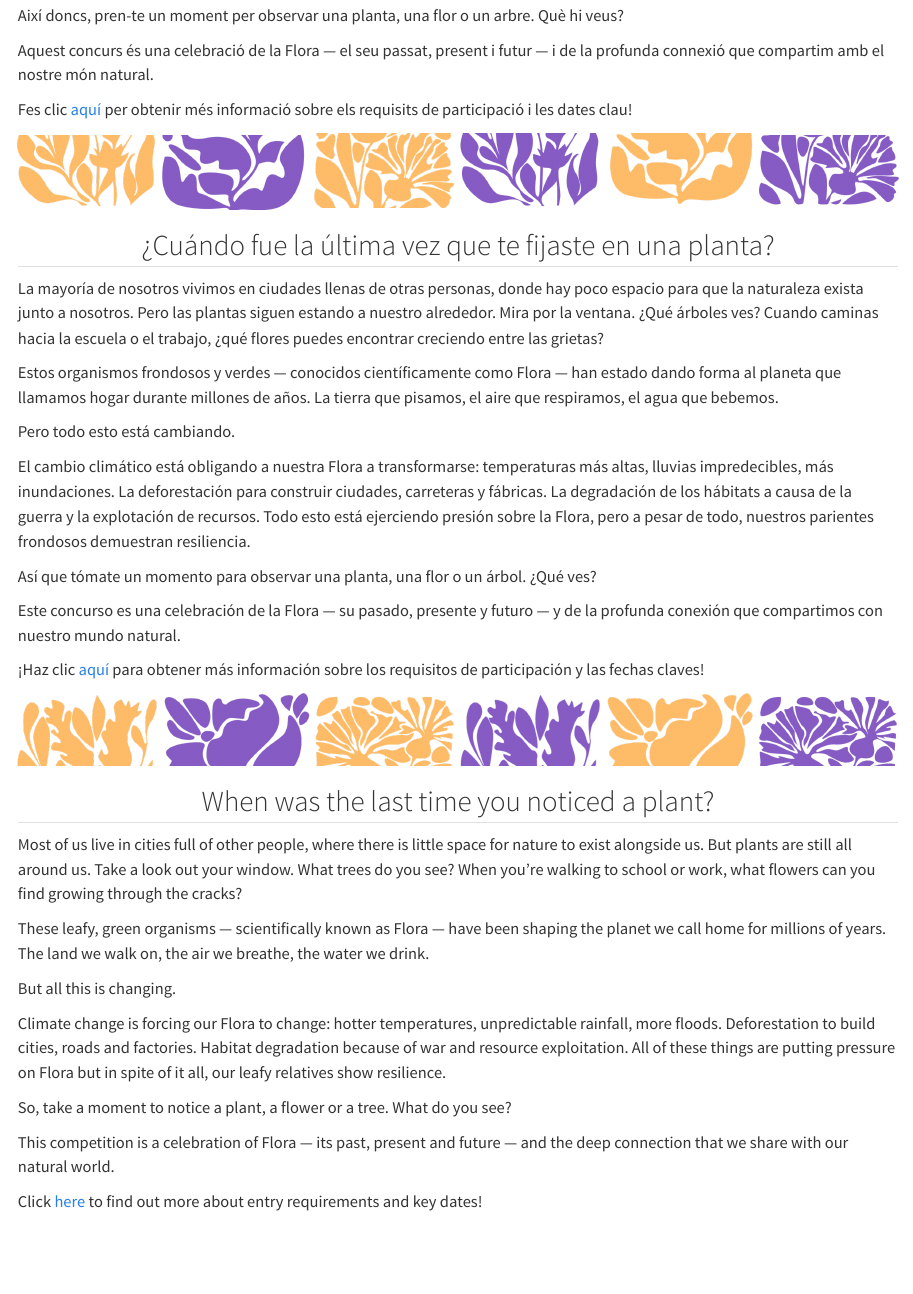
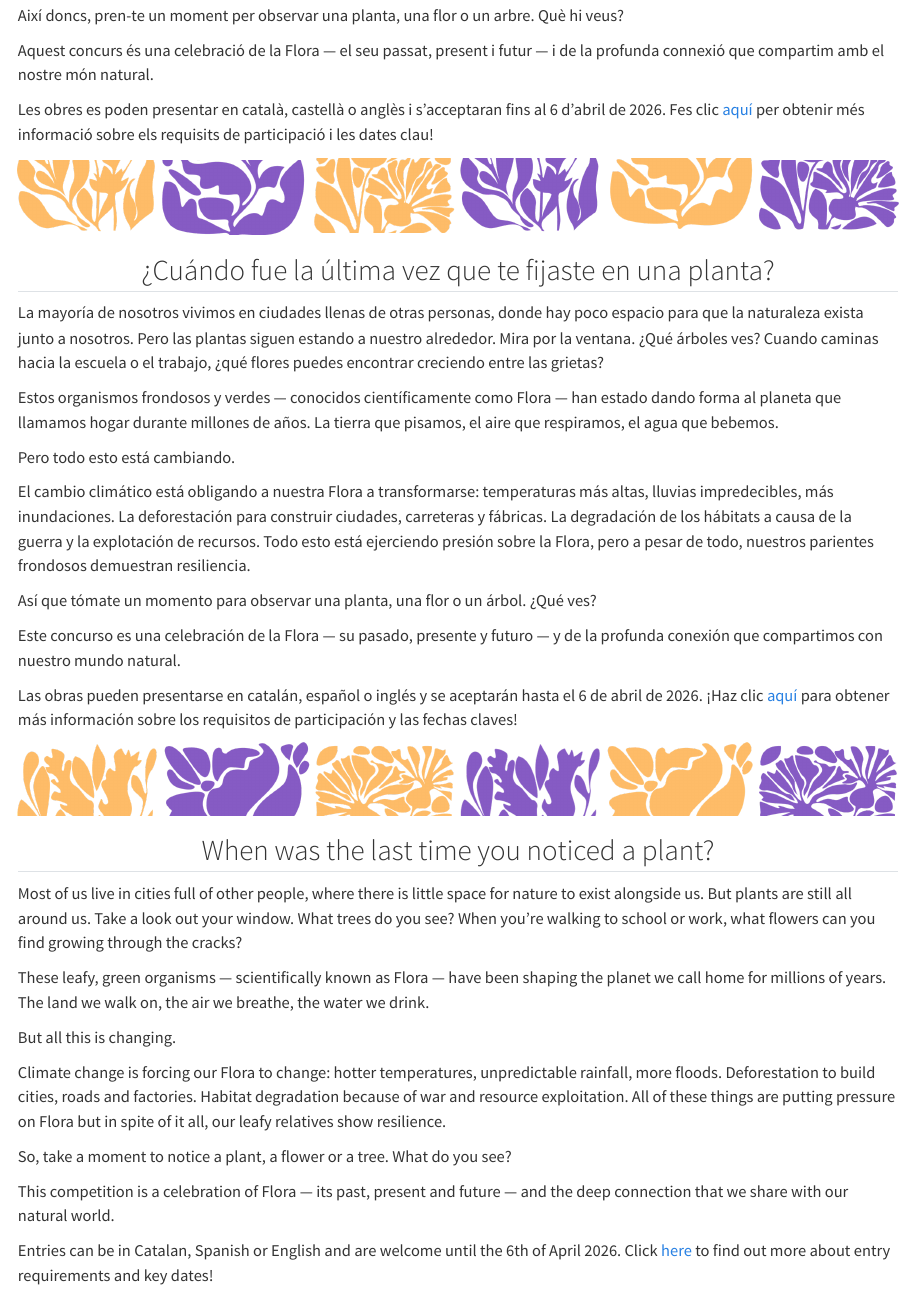
Before and after one commit to lstewart22/FLOhRA, a Quarto document (index.qmd): the page in a window 1100 px wide, from 720 px down. Rendered offline with R 4.5, knitr and Pandoc in place of Quarto, with nearby package versions.

Commit message:
Changing to entries

```diff
--- a/about.qmd
+++ b/about.qmd
@@ -73,7 +73,7 @@ Plants change from instant-to-instant and season-to-season,  responding to touch
 
 We invite you to submit a piece of work addressing an aspect of how plants change in response to their environments. Your entry can be in any format that can be received online. To be eligible, you must live in Catalonia.
 
-**Submissions can be in Catalan, Spanish or English and are welcome until the 6th of April 2026.**
+**Entries can be in Catalan, Spanish or English and are welcome until the 6th of April 2026.**
 
 Formats may include:
 
--- a/index.qmd
+++ b/index.qmd
@@ -19,7 +19,7 @@ Així doncs, pren-te un moment per observar una planta, una flor o un arbre. Qu
 
 Aquest concurs és una celebració de la Flora — el seu passat, present i futur — i de la profunda connexió que compartim amb el nostre món natural.
 
-Fes clic [aquí](about.qmd) per obtenir més informació sobre els requisits de participació i les dates clau!
+Les obres es poden presentar en català, castellà o anglès i s’acceptaran fins al 6 d’abril de 2026. Fes clic [aquí](about.qmd) per obtenir més informació sobre els requisits de participació i les dates clau!
 
 ![](images/border5.png)
 
@@ -38,7 +38,7 @@ Así que tómate un momento para observar una planta, una flor o un árbol. ¿Qu
 
 Este concurso es una celebración de la Flora — su pasado, presente y futuro — y de la profunda conexión que compartimos con nuestro mundo natural.
 
-¡Haz clic [aquí](about.qmd) para obtener más información sobre los requisitos de participación y las fechas claves!
+Las obras pueden presentarse en catalán, español o inglés y se aceptarán hasta el 6 de abril de 2026. ¡Haz clic [aquí](about.qmd) para obtener más información sobre los requisitos de participación y las fechas claves!
 
 ![](images/border4.png)
 
@@ -57,4 +57,4 @@ So, take a moment to notice a plant, a flower or a tree. What do you see?
 
 This  competition is a celebration of Flora — its past, present and future — and the deep connection that we share with our natural world.
 
-Click [here](about.qmd) to find out more about entry requirements and key dates!
+Entries can be in Catalan, Spanish or English and are welcome until the 6th of April 2026. Click [here](about.qmd) to find out more about entry requirements and key dates!
```
Also changed, not shown: submission.qmd (+1 -1 lines).
